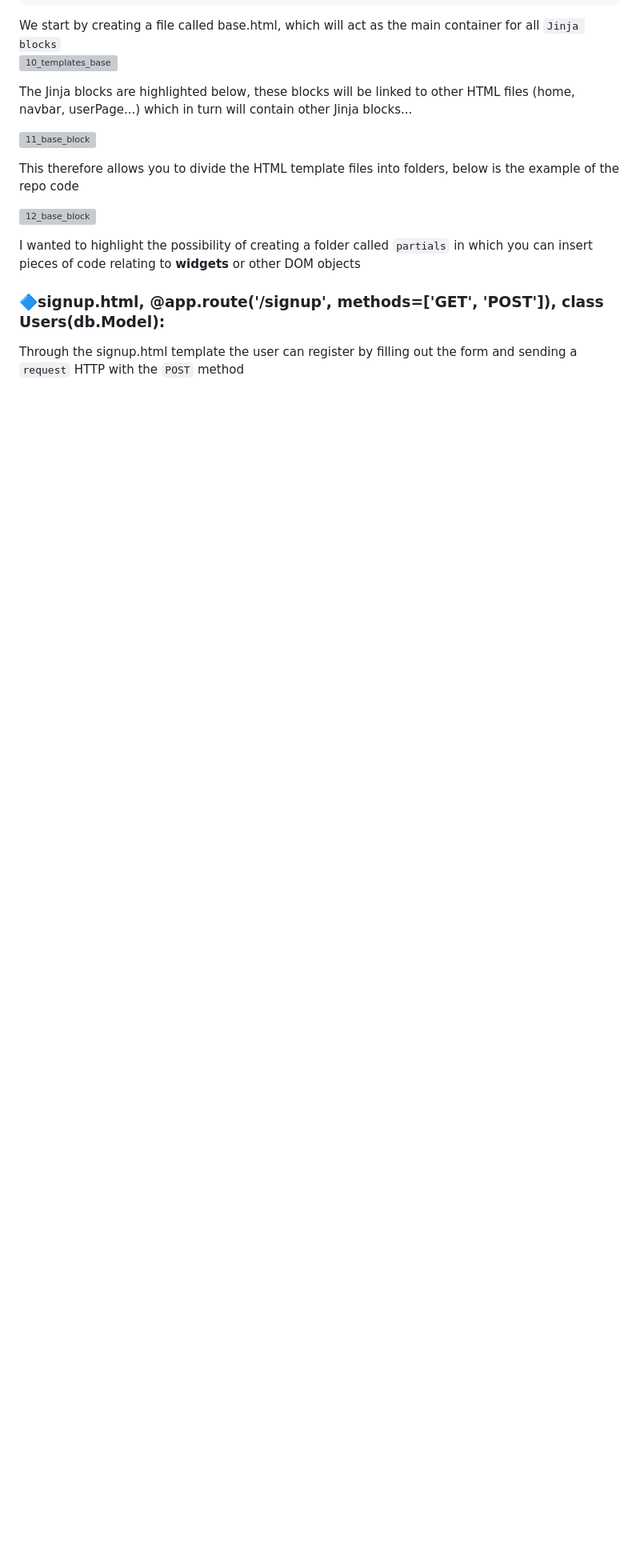
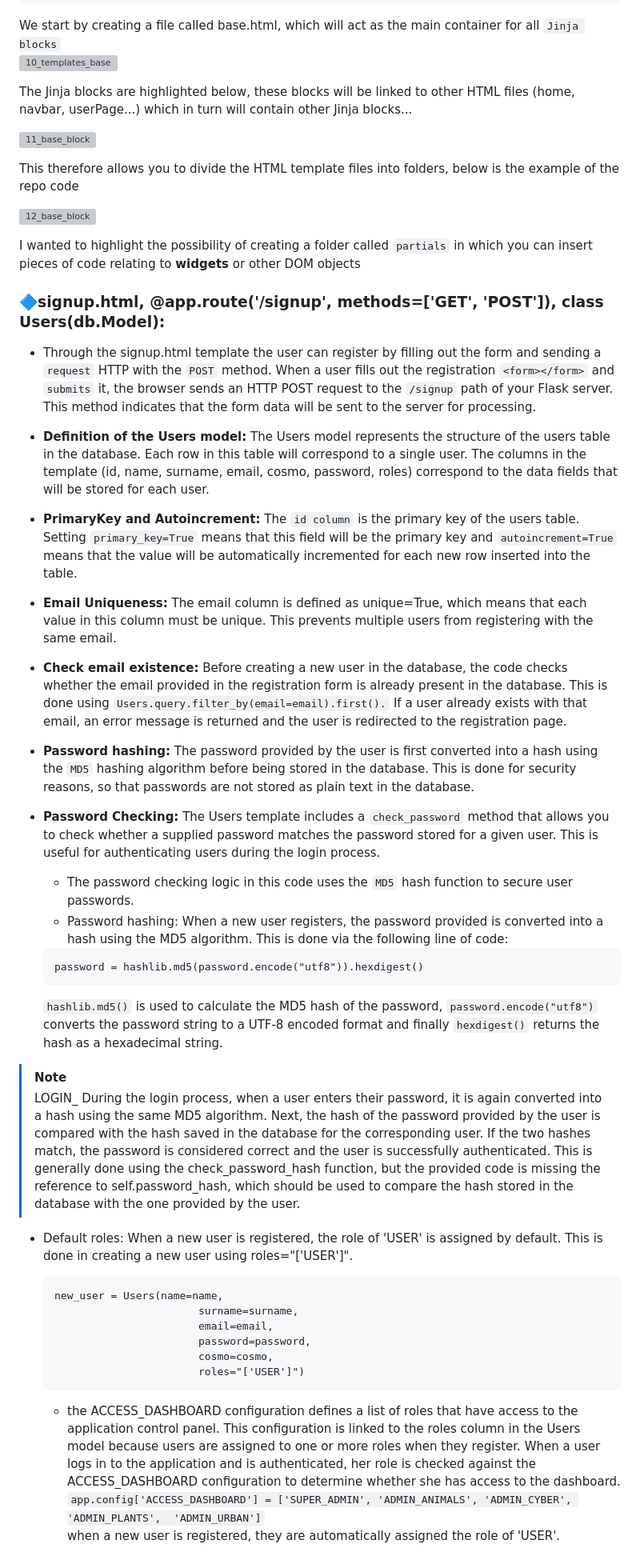
Before and after one commit to JungleKiosk/DockerFlask_MyApp, a Markdown page: readme.md, the part around the change. Shown at 80% size. Drawn GitHub-style; blank space fills up the shorter version; grey boxes are pictures that could not be loaded.

Commit message:
readme: SIGNUP - logic

````diff
--- a/readme.md
+++ b/readme.md
@@ -527,4 +527,39 @@ I wanted to highlight the possibility of creating a folder called `partials` in
 
 ### 🔷signup.html, @app.route('/signup', methods=['GET', 'POST']), class Users(db.Model):
 
-Through the signup.html template the user can register by filling out the form and sending a `request` HTTP with the `POST` method
+- Through the signup.html template the user can register by filling out the form and sending a `request` HTTP with the `POST` method. When a user fills out the registration `<form></form>` and `submits` it, the browser sends an HTTP POST request to the `/signup` path of your Flask server. This method indicates that the form data will be sent to the server for processing.
+
+- **Definition of the Users model:** The Users model represents the structure of the users table in the database. Each row in this table will    correspond to a single user. The columns in the template (id, name, surname, email, cosmo, password, roles) correspond to the data fields that will be stored for each user.
+
+- **PrimaryKey and Autoincrement:** The `id column` is the primary key of the users table. Setting `primary_key=True` means that this field will be the primary key and `autoincrement=True` means that the value will be automatically incremented for each new row inserted into the table.
+
+- **Email Uniqueness:** The email column is defined as unique=True, which means that each value in this column must be unique. This prevents multiple users from registering with the same email.
+
+- **Check email existence:** Before creating a new user in the database, the code checks whether the email provided in the registration form is already present in the database. This is done using `Users.query.filter_by(email=email).first().` If a user already exists with that email, an error message is returned and the user is redirected to the registration page.
+
+- **Password hashing:** The password provided by the user is first converted into a hash using the `MD5` hashing algorithm before being stored in the database. This is done for security reasons, so that passwords are not stored as plain text in the database.
+
+- **Password Checking:** The Users template includes a `check_password` method that allows you to check whether a supplied password matches the password stored for a given user. This is useful for authenticating users during the login process.
+    - The password checking logic in this code uses the `MD5` hash function to secure user passwords.
+    - Password hashing: When a new user registers, the password provided is converted into a hash using the MD5 algorithm. This is done via the following line of code:<br>
+    ```
+    password = hashlib.md5(password.encode("utf8")).hexdigest()
+    ```
+    `hashlib.md5()` is used to calculate the MD5 hash of the password, `password.encode("utf8")` converts the password string to a UTF-8 encoded format and finally `hexdigest()` returns the hash as a hexadecimal string.
+
+> [!NOTE]
+> LOGIN_ During the login process, when a user enters their password, it is again converted into a hash using the same MD5 algorithm. Next, the hash of the password provided by the user is compared with the hash saved in the database for the corresponding user. If the two hashes match, the password is considered correct and the user is successfully authenticated. This is generally done using the check_password_hash function, but the provided code is missing the reference to self.password_hash, which should be used to compare the hash stored in the database with the one provided by the user.
+
+- Default roles: When a new user is registered, the role of 'USER' is assigned by default. This is done in creating a new user using roles="['USER']".
+
+     ```
+    new_user = Users(name=name,
+                            surname=surname,
+                            email=email,
+                            password=password,
+                            cosmo=cosmo,
+                            roles="['USER']")
+     ```
+    - the ACCESS_DASHBOARD configuration defines a list of roles that have access to the application control panel. This configuration is linked to the roles column in the Users model because users are assigned to one or more roles when they register. When a user logs in to the application and is authenticated, her role is checked against the ACCESS_DASHBOARD configuration to determine whether she has access to the dashboard.<br>
+    `app.config['ACCESS_DASHBOARD'] = ['SUPER_ADMIN', 'ADMIN_ANIMALS', 'ADMIN_CYBER', 'ADMIN_PLANTS',  'ADMIN_URBAN']`<br>
+    when a new user is registered, they are automatically assigned the role of 'USER'.
````
